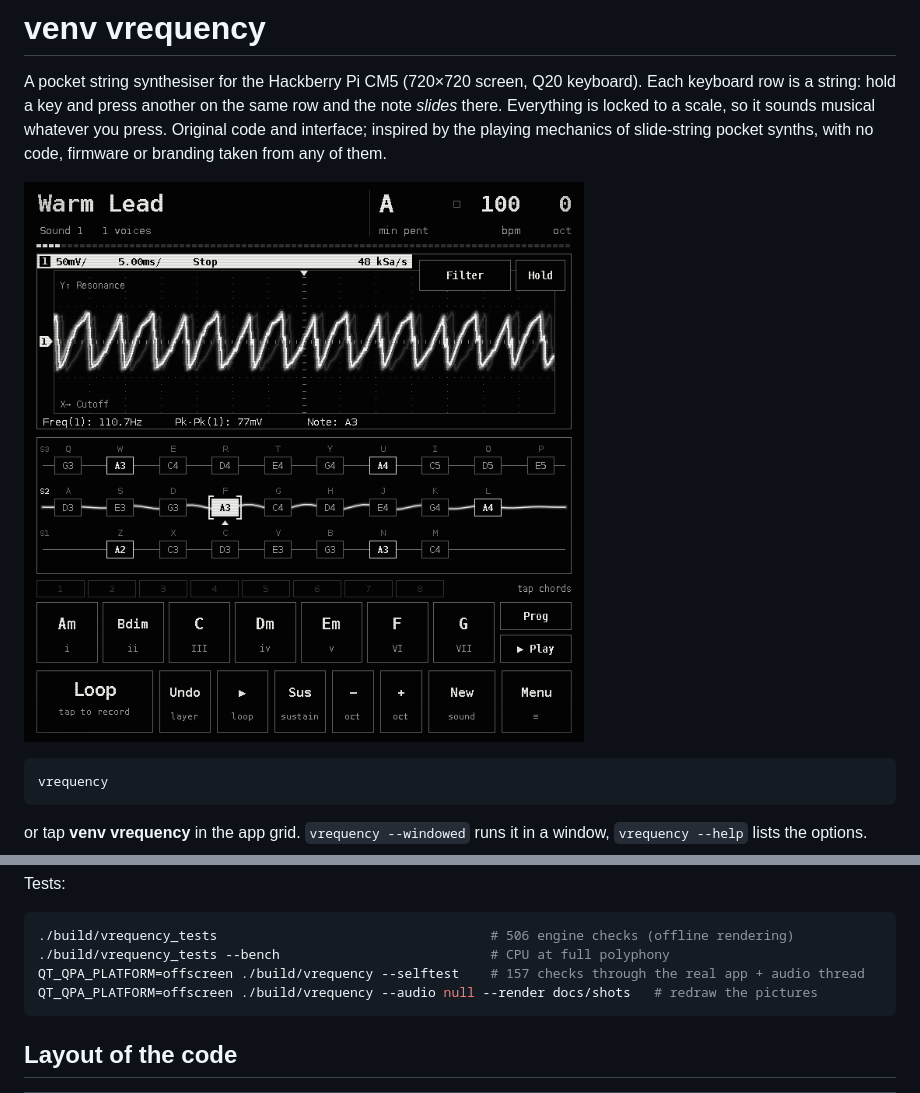
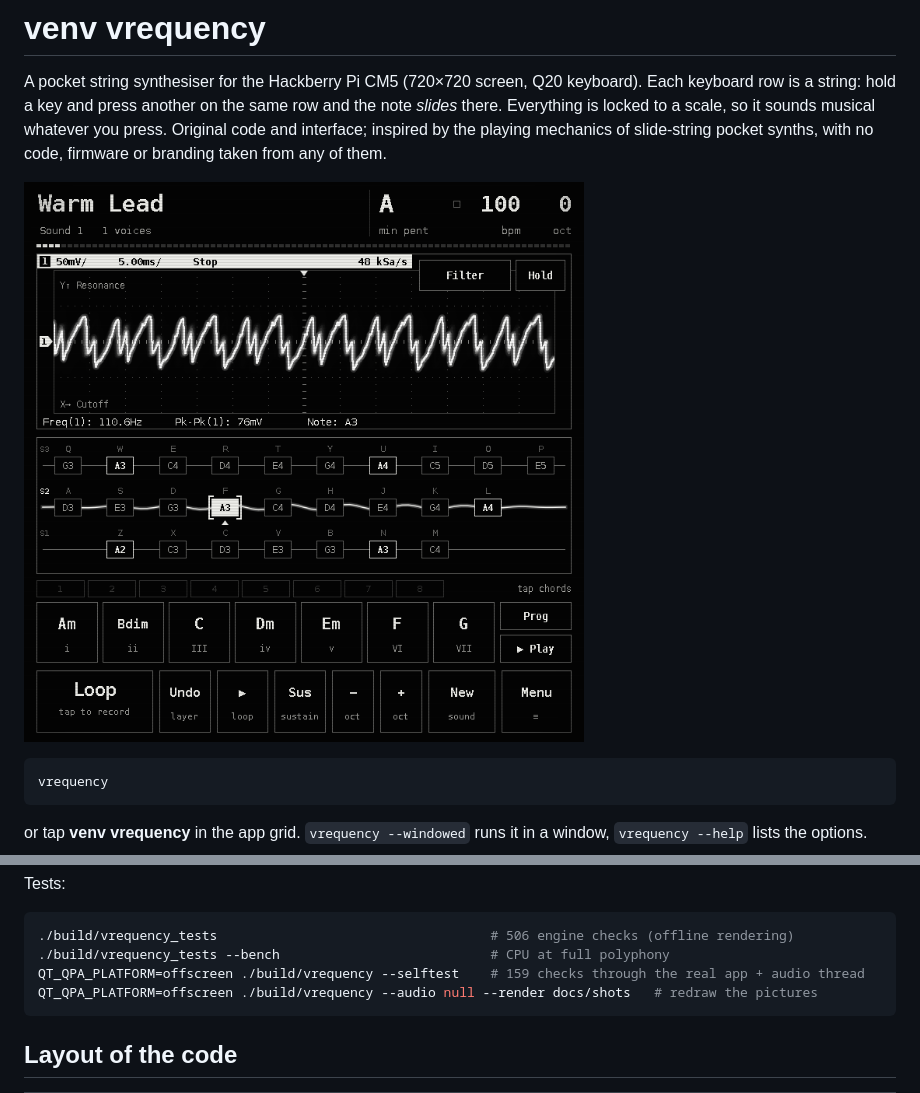
Before and after one commit to VENVIRONMENT/venv-vrequency, a Markdown page: README.md, 2 parts joined by grey strips. Drawn GitHub-style; pictures changed too: docs/shots/0-play.png.

````diff
--- a/README.md
+++ b/README.md
@@ -96,7 +96,7 @@ Tests:
 ```bash
 ./build/vrequency_tests                                   # 506 engine checks (offline rendering)
 ./build/vrequency_tests --bench                           # CPU at full polyphony
-QT_QPA_PLATFORM=offscreen ./build/vrequency --selftest    # 157 checks through the real app + audio thread
+QT_QPA_PLATFORM=offscreen ./build/vrequency --selftest    # 159 checks through the real app + audio thread
 QT_QPA_PLATFORM=offscreen ./build/vrequency --audio null --render docs/shots   # redraw the pictures
 ```
 
````
Also changed, not shown: docs/GUIDE.md (+1 -1 lines), docs/STATUS.md (+7 -3 lines), docs/shots/4-system.png, docs/shots/7-glitch.png, 5 other files.
